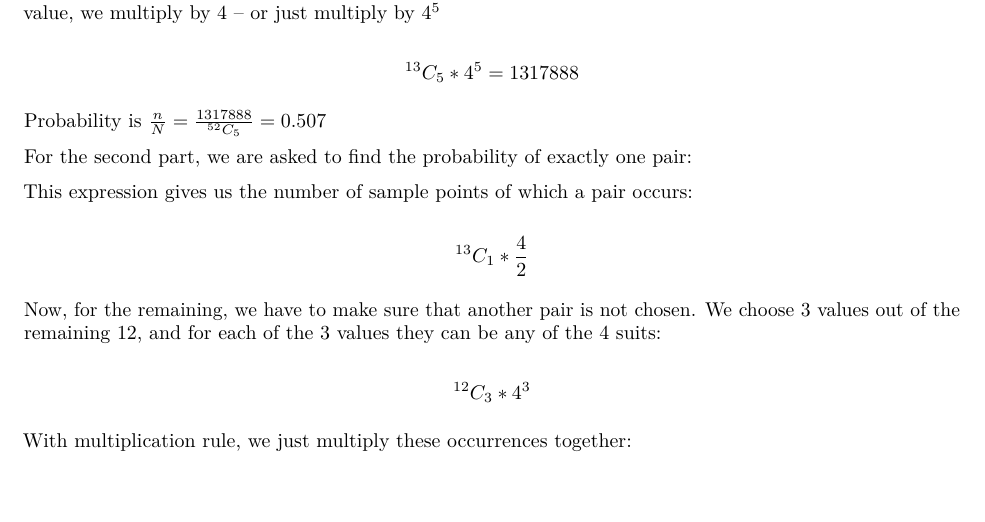
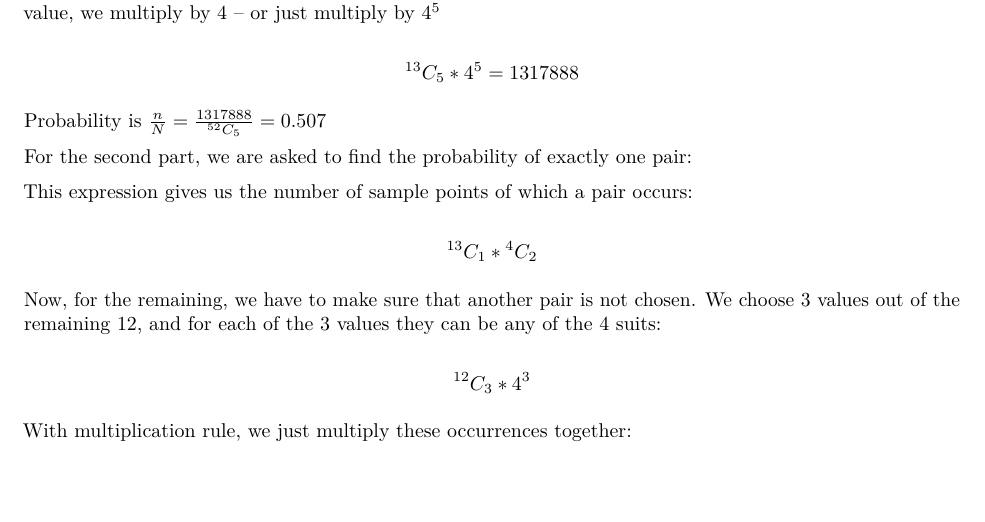
Before and after one commit to chatasma/notes, an R Markdown document (content/sem4/stats/intro_probability/index.Rmd): part of page 6 of 7, cut so that both start at the same text. Rendered offline with R 4.5, knitr and Pandoc, then LaTeX, with nearby package versions.

Commit message:
Fix typos in Probability Intro

```diff
--- a/content/sem4/stats/intro_probability/index.Rmd
+++ b/content/sem4/stats/intro_probability/index.Rmd
@@ -317,7 +317,7 @@ For the second part, we are asked to find the probability of exactly one pair:
 This expression gives us the number of sample points of which a pair occurs:
 
 $$
-\Comb{13}{1} * \frac{4}{2}
+\Comb{13}{1} * \Comb{4}{2}
 $$
 
 
```
Also changed, not shown: content/sem4/stats/intro_probability/index.Rmd (2 more changed lines).
